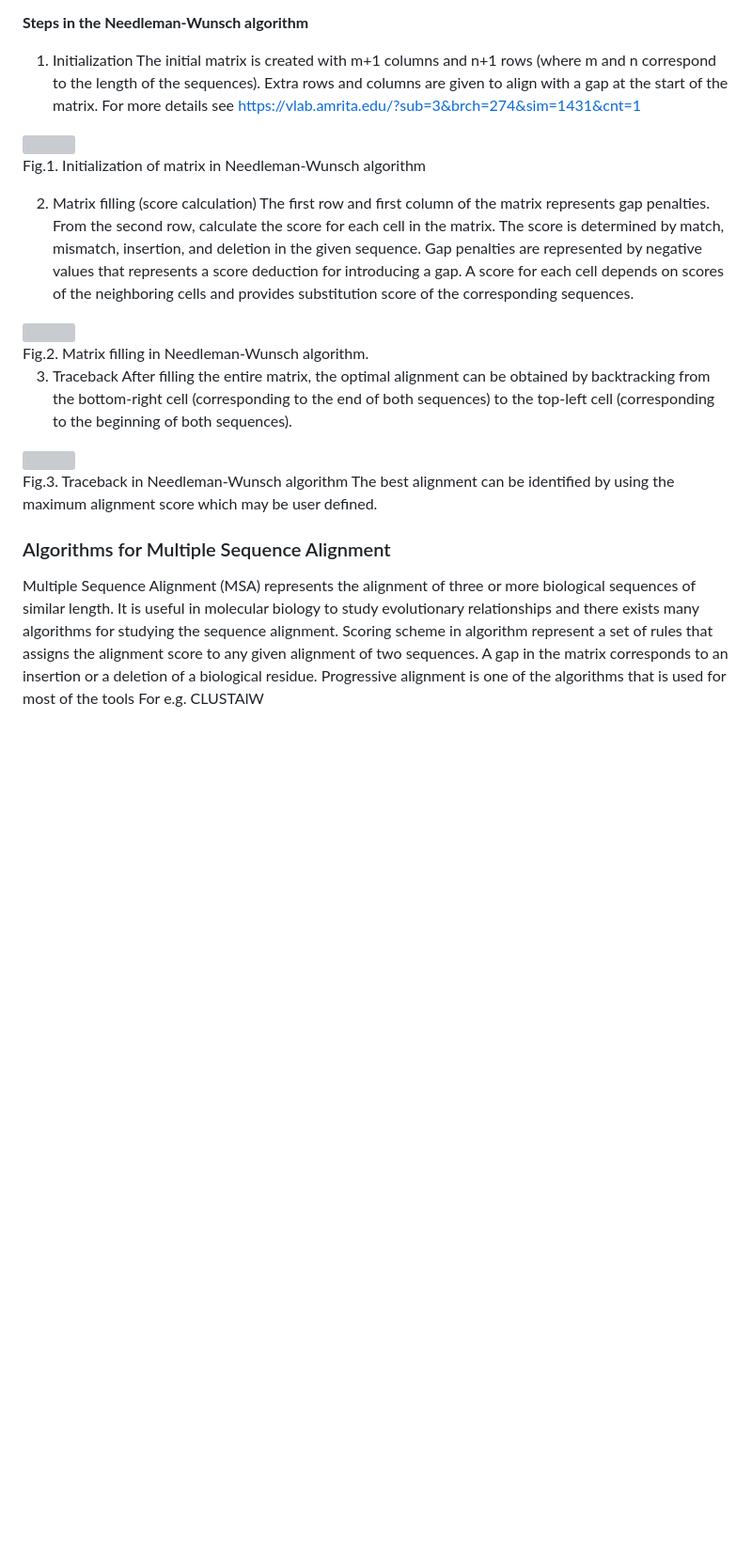
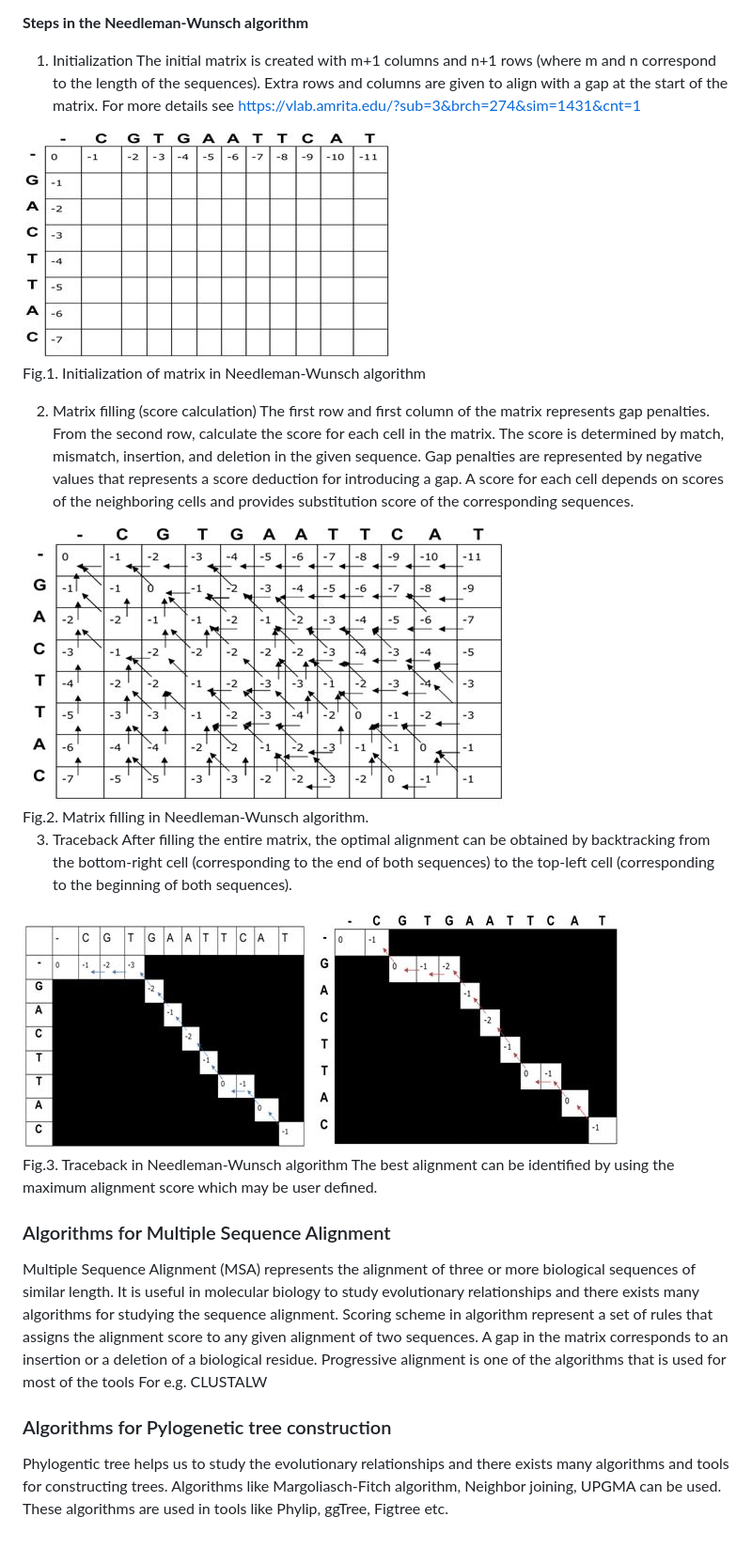
Before and after one commit to virtual-labs/exp-bioinformatics-au, a Markdown page: experiment/theory.md, the part around the change. Shown at 94% size. GitHub-like rendering; blank space fills up the shorter version; grey boxes are pictures that could not be loaded.

```diff
--- a/experiment/theory.md
+++ b/experiment/theory.md
@@ -24,7 +24,7 @@ The Needleman-Wunsch algorithm is a dynamic programming method that breaks down
 
 1.	Initialization
 The initial matrix is created with m+1 columns and n+1 rows (where m and n correspond to the length of the sequences). Extra rows and columns are given to align with a gap at the start of the matrix. For more details see https://vlab.amrita.edu/?sub=3&brch=274&sim=1431&cnt=1
-  <img src="images/T1.JPG" title="" />
+  <img src="images/T1.jpg" title="" />
   <br>
 
 Fig.1. Initialization of matrix in Needleman-Wunsch algorithm
@@ -34,7 +34,7 @@ Fig.1. Initialization of matrix in Needleman-Wunsch algorithm
 The first row and first column of the matrix represents gap penalties. From the second row, calculate the score for each cell in the matrix. The score is determined by match, mismatch, insertion, and deletion in the given sequence. Gap penalties are represented by negative values that represents a score deduction for introducing a gap. A score for each cell depends on scores of the neighboring cells and provides substitution score of the corresponding sequences.
 
 
-  <img src="images/T2.JPG" title="" />
+  <img src="images/T2.jpg" title="" />
   <br>
 Fig.2. Matrix filling in Needleman-Wunsch algorithm.
 
@@ -43,7 +43,7 @@ Fig.2. Matrix filling in Needleman-Wunsch algorithm.
 After filling the entire matrix, the optimal alignment can be obtained by backtracking from the bottom-right cell (corresponding to the end of both sequences) to the top-left cell (corresponding to the beginning of both sequences).
 
 
-   <img src="images/T3.JPG" title="" />
+   <img src="images/T3.jpg" title="" />
   <br>
 
 Fig.3. Traceback in Needleman-Wunsch algorithm
@@ -52,4 +52,8 @@ The best alignment can be identified by using the maximum alignment score which
 ### Algorithms for Multiple Sequence Alignment
 
 
-Multiple Sequence Alignment (MSA) represents the alignment of three or more biological sequences of similar length. It is useful in molecular biology to study evolutionary relationships and there exists many algorithms for studying the sequence alignment. Scoring scheme in algorithm represent a set of rules that assigns the alignment score to any given alignment of two sequences. A gap in the matrix corresponds to an insertion or a deletion of a biological residue. Progressive alignment is one of the algorithms that is used for most of the tools For e.g. CLUSTAlW
+Multiple Sequence Alignment (MSA) represents the alignment of three or more biological sequences of similar length. It is useful in molecular biology to study evolutionary relationships and there exists many algorithms for studying the sequence alignment. Scoring scheme in algorithm represent a set of rules that assigns the alignment score to any given alignment of two sequences. A gap in the matrix corresponds to an insertion or a deletion of a biological residue. Progressive alignment is one of the algorithms that is used for most of the tools For e.g. CLUSTALW
+
+### Algorithms for Pylogenetic tree construction
+
+Phylogentic tree helps us to study the evolutionary relationships and there exists many algorithms and tools for constructing trees. Algorithms like Margoliasch-Fitch algorithm, Neighbor joining, UPGMA can be used. These algorithms are used in tools like Phylip, ggTree, Figtree etc.
```
